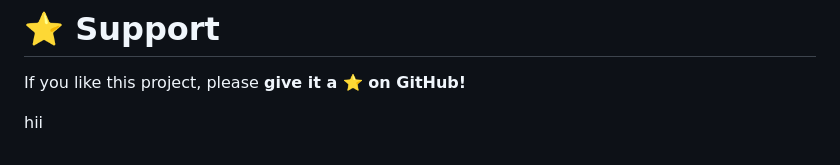
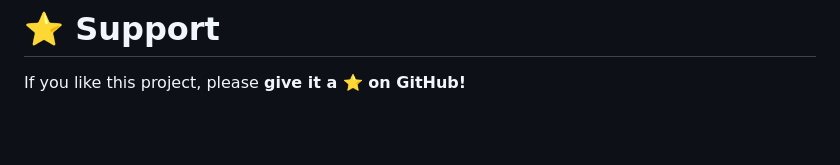
Before and after one commit to Rahmat-Ali-15/CozyNest, a Markdown page: README.md, the part around the change. Drawn GitHub-style; blank space fills up the shorter version.

```diff
--- a/README.md
+++ b/README.md
@@ -155,5 +155,3 @@ Frontend Developer • UI/UX Enthusiast
 # ⭐ Support
 
 If you like this project, please **give it a ⭐ on GitHub!**
-
-hii
```
